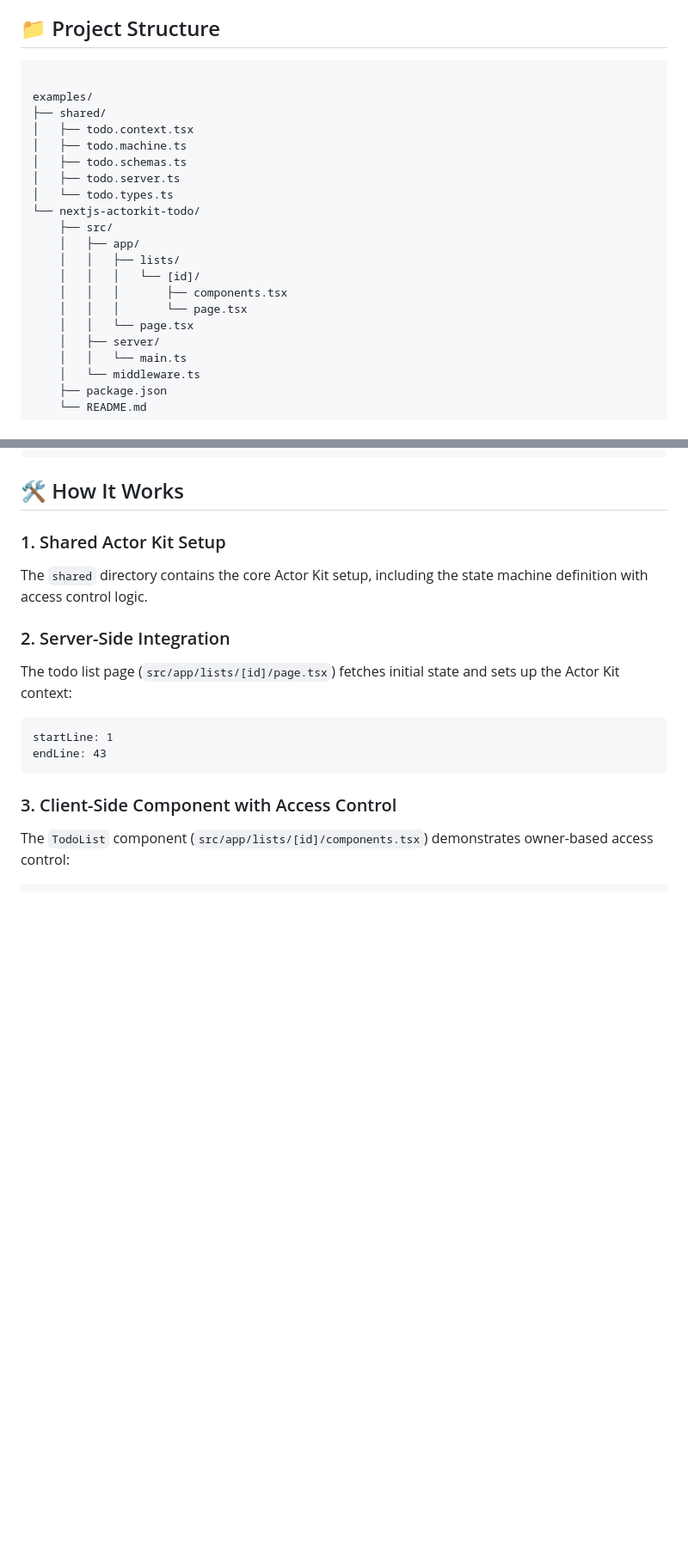
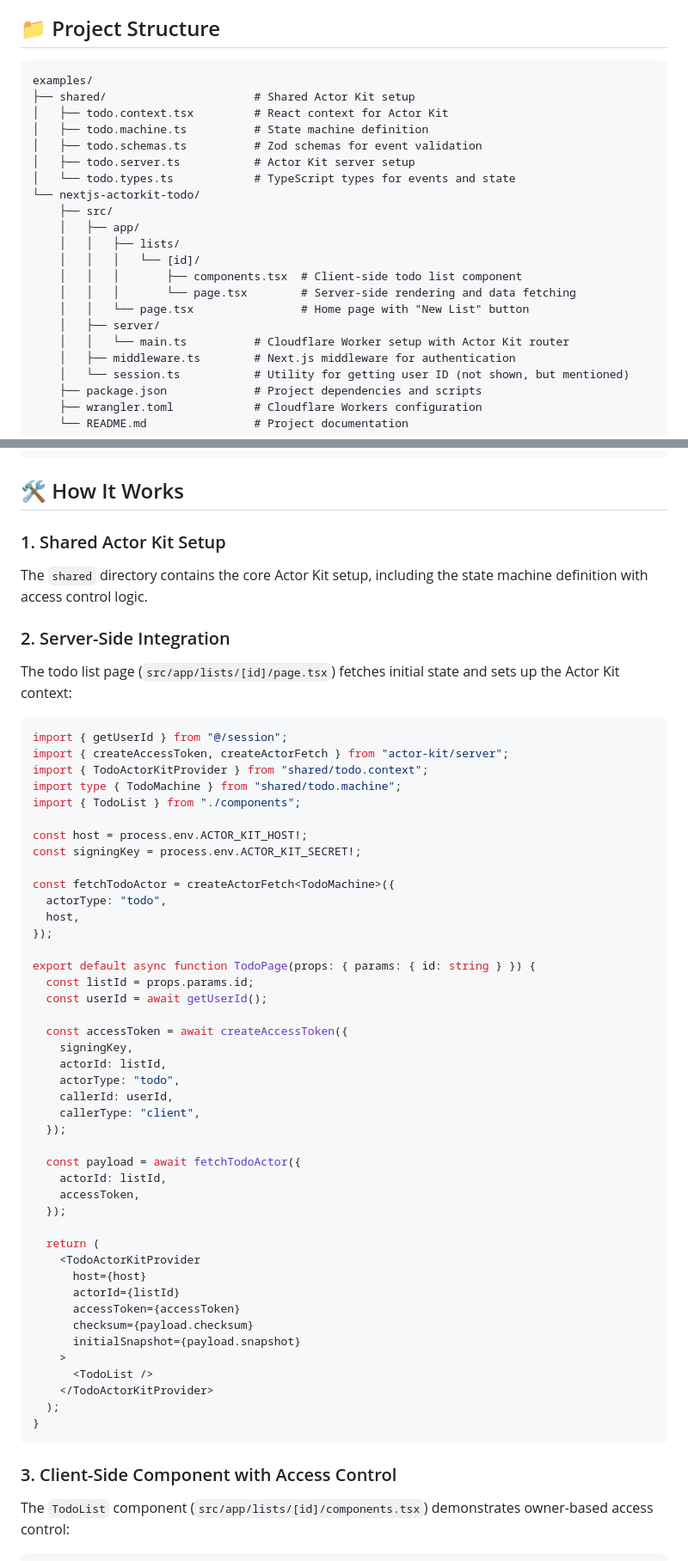
Before and after one commit to jonmumm/actor-kit, a Markdown page: examples/nextjs-actorkit-todo/README.md, 2 parts joined by grey strips. Shown: that part at 86% size. Rendered like a GitHub page; blank space fills up the shorter version.

````diff
--- a/examples/nextjs-actorkit-todo/README.md
+++ b/examples/nextjs-actorkit-todo/README.md
@@ -15,27 +15,28 @@ This project demonstrates how to integrate Actor Kit with a Next.js application
 ## 📁 Project Structure
 
 ```
-
 examples/
-├── shared/
-│   ├── todo.context.tsx
-│   ├── todo.machine.ts
-│   ├── todo.schemas.ts
-│   ├── todo.server.ts
-│   └── todo.types.ts
+├── shared/                      # Shared Actor Kit setup
+│   ├── todo.context.tsx         # React context for Actor Kit
+│   ├── todo.machine.ts          # State machine definition
+│   ├── todo.schemas.ts          # Zod schemas for event validation
+│   ├── todo.server.ts           # Actor Kit server setup
+│   └── todo.types.ts            # TypeScript types for events and state
 └── nextjs-actorkit-todo/
     ├── src/
     │   ├── app/
     │   │   ├── lists/
     │   │   │   └── [id]/
-    │   │   │       ├── components.tsx
-    │   │   │       └── page.tsx
-    │   │   └── page.tsx
+    │   │   │       ├── components.tsx  # Client-side todo list component
+    │   │   │       └── page.tsx        # Server-side rendering and data fetching
+    │   │   └── page.tsx                # Home page with "New List" button
     │   ├── server/
-    │   │   └── main.ts
-    │   └── middleware.ts
-    ├── package.json
-    └── README.md
+    │   │   └── main.ts          # Cloudflare Worker setup with Actor Kit router
+    │   ├── middleware.ts        # Next.js middleware for authentication
+    │   └── session.ts           # Utility for getting user ID (not shown, but mentioned)
+    ├── package.json             # Project dependencies and scripts
+    ├── wrangler.toml            # Cloudflare Workers configuration
+    └── README.md                # Project documentation
 ```
 
 ## 🛠️ How It Works
@@ -48,9 +49,50 @@ The `shared` directory contains the core Actor Kit setup, including the state ma
 
 The todo list page (`src/app/lists/[id]/page.tsx`) fetches initial state and sets up the Actor Kit context:
 
-```typescript:examples/nextjs-actorkit-todo/src/app/lists/[id]/page.tsx
-startLine: 1
-endLine: 43
+```typescript
+import { getUserId } from "@/session";
+import { createAccessToken, createActorFetch } from "actor-kit/server";
+import { TodoActorKitProvider } from "shared/todo.context";
+import type { TodoMachine } from "shared/todo.machine";
+import { TodoList } from "./components";
+
+const host = process.env.ACTOR_KIT_HOST!;
+const signingKey = process.env.ACTOR_KIT_SECRET!;
+
+const fetchTodoActor = createActorFetch<TodoMachine>({
+  actorType: "todo",
+  host,
+});
+
+export default async function TodoPage(props: { params: { id: string } }) {
+  const listId = props.params.id;
+  const userId = await getUserId();
+
+  const accessToken = await createAccessToken({
+    signingKey,
+    actorId: listId,
+    actorType: "todo",
+    callerId: userId,
+    callerType: "client",
+  });
+
+  const payload = await fetchTodoActor({
+    actorId: listId,
+    accessToken,
+  });
+
+  return (
+    <TodoActorKitProvider
+      host={host}
+      actorId={listId}
+      accessToken={accessToken}
+      checksum={payload.checksum}
+      initialSnapshot={payload.snapshot}
+    >
+      <TodoList />
+    </TodoActorKitProvider>
+  );
+}
 ```
 
 ### 3. Client-Side Component with Access Control
````
Also changed, not shown: other parts of examples/nextjs-actorkit-todo/README.md (+93 -13 lines).
